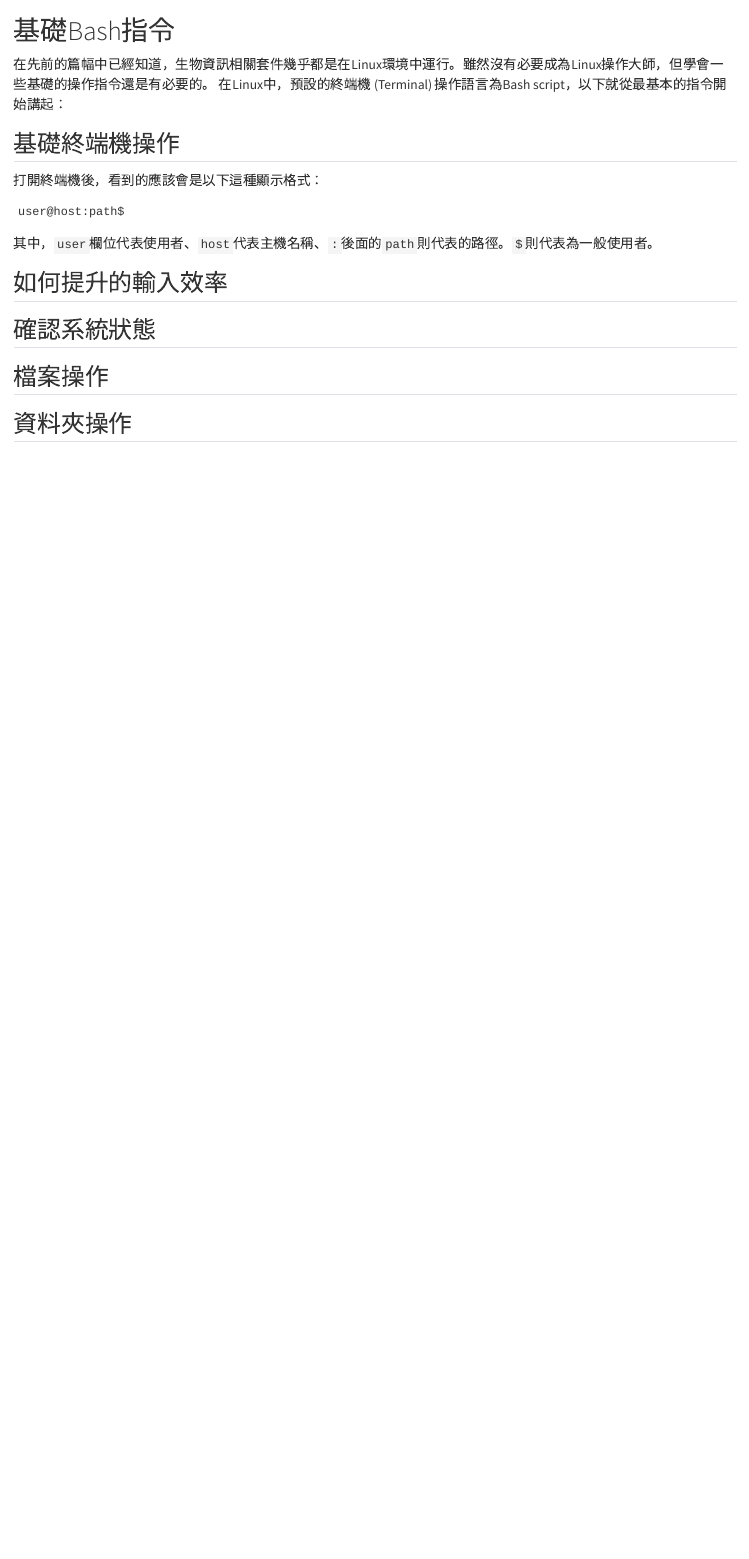
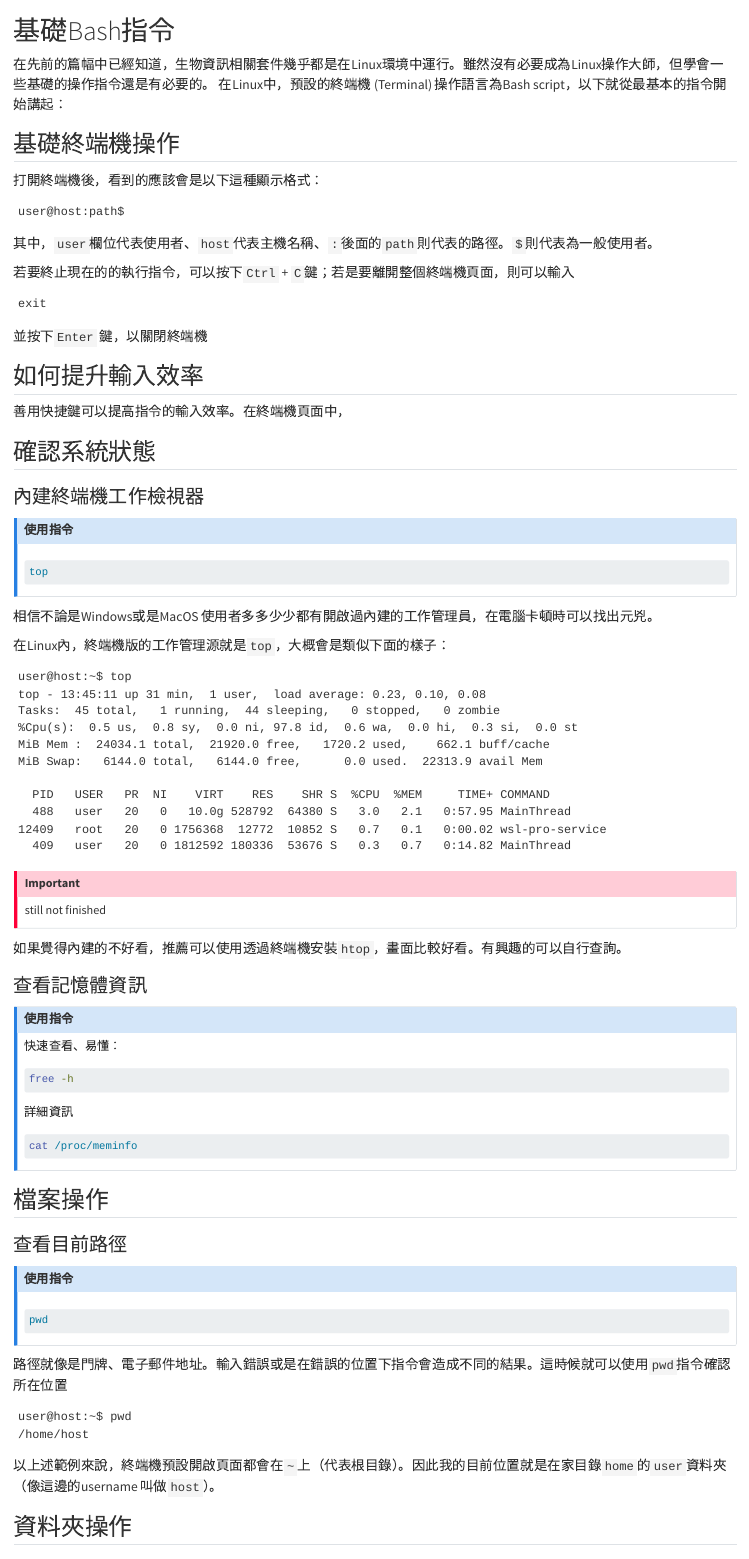
Before and after one commit to rhosiqs/bioinfo-intro, a Quarto document (zh-TW/Environment/basic-bash-command.qmd): the page in a window 1100 px wide, from its top. Rendered offline with R 4.5, knitr and Pandoc in place of Quarto, with nearby package versions; long lines of code are wrapped.

Commit message:
cont: update bash

````diff
--- a/zh-TW/Environment/basic-bash-command.qmd
+++ b/zh-TW/Environment/basic-bash-command.qmd
@@ -19,12 +19,81 @@ user@host:path$
 
 其中，`user`欄位代表使用者、`host`代表主機名稱、`:`後面的`path`則代表的路徑。`$`則代表為一般使用者。
 
-## 如何提升的輸入效率
+若要終止現在的的執行指令，可以按下`Ctrl` + `C`鍵；若是要離開整個終端機頁面，則可以輸入
+```{.terminal}
+exit
+```
+並按下`Enter` 鍵，以關閉終端機
+
+## 如何提升輸入效率
 <!-- tab使用、方向鍵... -->
+善用快捷鍵可以提高指令的輸入效率。在終端機頁面中，
+
 
 ## 確認系統狀態
 
+### 內建終端機工作檢視器
+::: {.callout-note}
+## 使用指令
+```bash
+top
+```
+:::
+
+相信不論是Windows或是MacOS 使用者多多少少都有開啟過內建的工作管理員，在電腦卡頓時可以找出元兇。
+
+在Linux內，終端機版的工作管理源就是`top`，大概會是類似下面的樣子：
+```{.terminal}
+user@host:~$ top
+top - 13:45:11 up 31 min,  1 user,  load average: 0.23, 0.10, 0.08
+Tasks:  45 total,   1 running,  44 sleeping,   0 stopped,   0 zombie
+%Cpu(s):  0.5 us,  0.8 sy,  0.0 ni, 97.8 id,  0.6 wa,  0.0 hi,  0.3 si,  0.0 st
+MiB Mem :  24034.1 total,  21920.0 free,   1720.2 used,    662.1 buff/cache
+MiB Swap:   6144.0 total,   6144.0 free,      0.0 used.  22313.9 avail Mem
+
+  PID   USER   PR  NI    VIRT    RES    SHR S  %CPU  %MEM     TIME+ COMMAND
+  488   user   20   0   10.0g 528792  64380 S   3.0   2.1   0:57.95 MainThread
+12409   root   20   0 1756368  12772  10852 S   0.7   0.1   0:00.02 wsl-pro-service
+  409   user   20   0 1812592 180336  53676 S   0.3   0.7   0:14.82 MainThread
+```
+
+::: {.callout-important}
+still not finished
+:::
+
+如果覺得內建的不好看，推薦可以使用透過終端機安裝`htop`，畫面比較好看。有興趣的可以自行查詢。
+
+### 查看記憶體資訊
+::: {.callout-note}
+## 使用指令
+快速查看、易懂：
+```bash
+free -h
+```
+詳細資訊
+```bash
+cat /proc/meminfo
+```
+:::
+
 ## 檔案操作
+
+### 查看目前路徑
+::: {.callout-note}
+## 使用指令
+```bash
+pwd
+```
+:::
+
+路徑就像是門牌、電子郵件地址。輸入錯誤或是在錯誤的位置下指令會造成不同的結果。這時候就可以使用`pwd`指令確認所在位置
+
+```{.terminal}
+user@host:~$ pwd
+/home/host
+```
+
+以上述範例來說，終端機預設開啟頁面都會在`~`上（代表根目錄）。因此我的目前位置就是在家目錄`home`的`user`資料夾（像這邊的username 叫做`host`）。
 
 ## 資料夾操作
 
````
